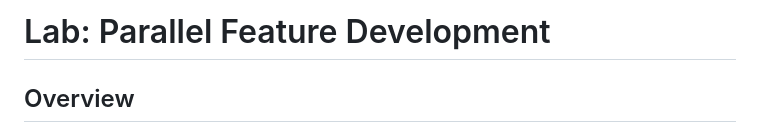
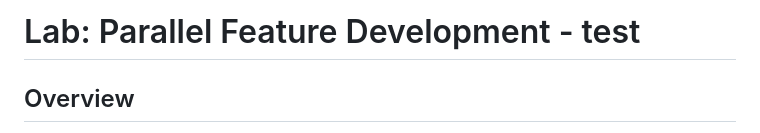
Before and after one commit to wangdi-666/teamoneprofile, a Markdown page: README.md, the part around the change. GitHub-like rendering.

```diff
--- a/README.md
+++ b/README.md
@@ -1,4 +1,4 @@
-# Lab: Parallel Feature Development
+# Lab: Parallel Feature Development - test
 
 ## Overview
 
```
